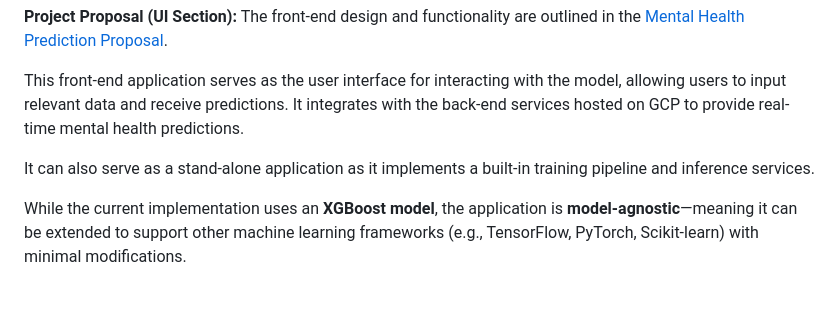
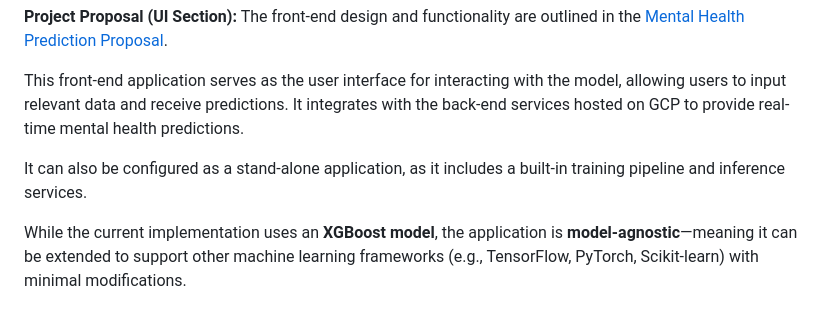
Before and after one commit to judesantos/ml_mental_health_app, a Markdown page: README.md, the part around the change. GitHub-like rendering.

```diff
--- a/README.md
+++ b/README.md
@@ -29,7 +29,7 @@ This project contains the Front-End Application for the Mental Health Prediction
 
 This front-end application serves as the user interface for interacting with the model, allowing users to input relevant data and receive predictions. It integrates with the back-end services hosted on GCP to provide real-time mental health predictions.
 
-It can also serve as a stand-alone application as it implements a built-in training pipeline and inference services.
+It can also be configured as a stand-alone application, as it includes a built-in training pipeline and inference services.
 
 While the current implementation uses an **XGBoost model**, the application is **model-agnostic**—meaning it can be extended to support other machine learning frameworks (e.g., TensorFlow, PyTorch, Scikit-learn) with minimal modifications.
 
```
